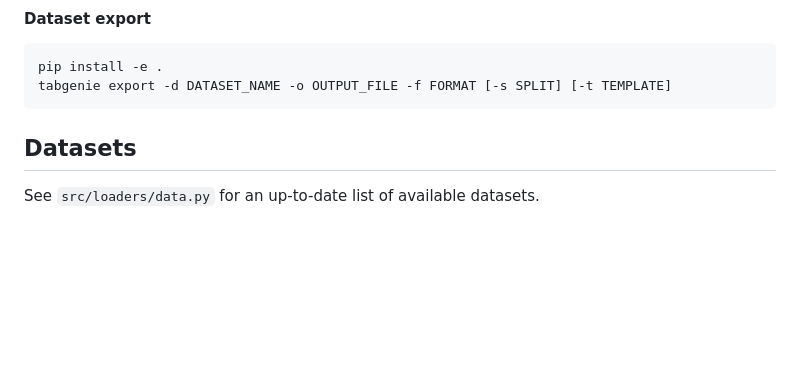
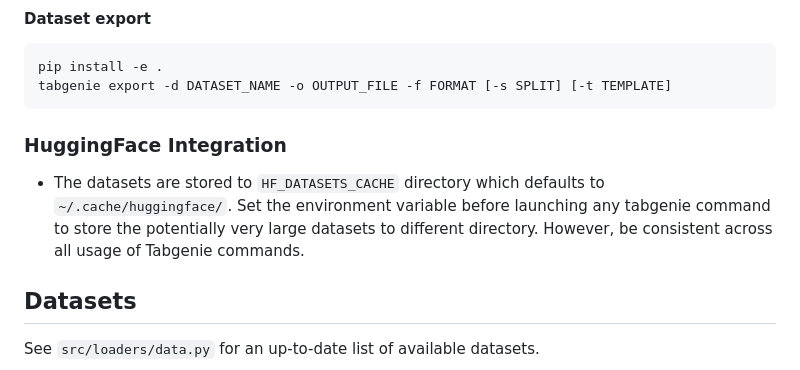
Before and after one commit to kasnerz/tabgenie, a Markdown page: README.md, the part around the change. GitHub-like rendering; blank space fills up the shorter version.

Commit message:
Note about HF_DATASETS_CACHE. Fixes #56

````diff
--- a/README.md
+++ b/README.md
@@ -56,6 +56,11 @@ gunicorn "src.tabgenie.cli:create_app([app parameters])"
 pip install -e .
 tabgenie export -d DATASET_NAME -o OUTPUT_FILE -f FORMAT [-s SPLIT] [-t TEMPLATE]
 ```
+
+### HuggingFace Integration
+- The datasets are stored to `HF_DATASETS_CACHE` directory which defaults to `~/.cache/huggingface/`. Set the
+environment variable before launching any tabgenie command to store the potentially very large datasets to different
+directory. However, be consistent across all usage of Tabgenie commands.
 
 ## Datasets
 
````
